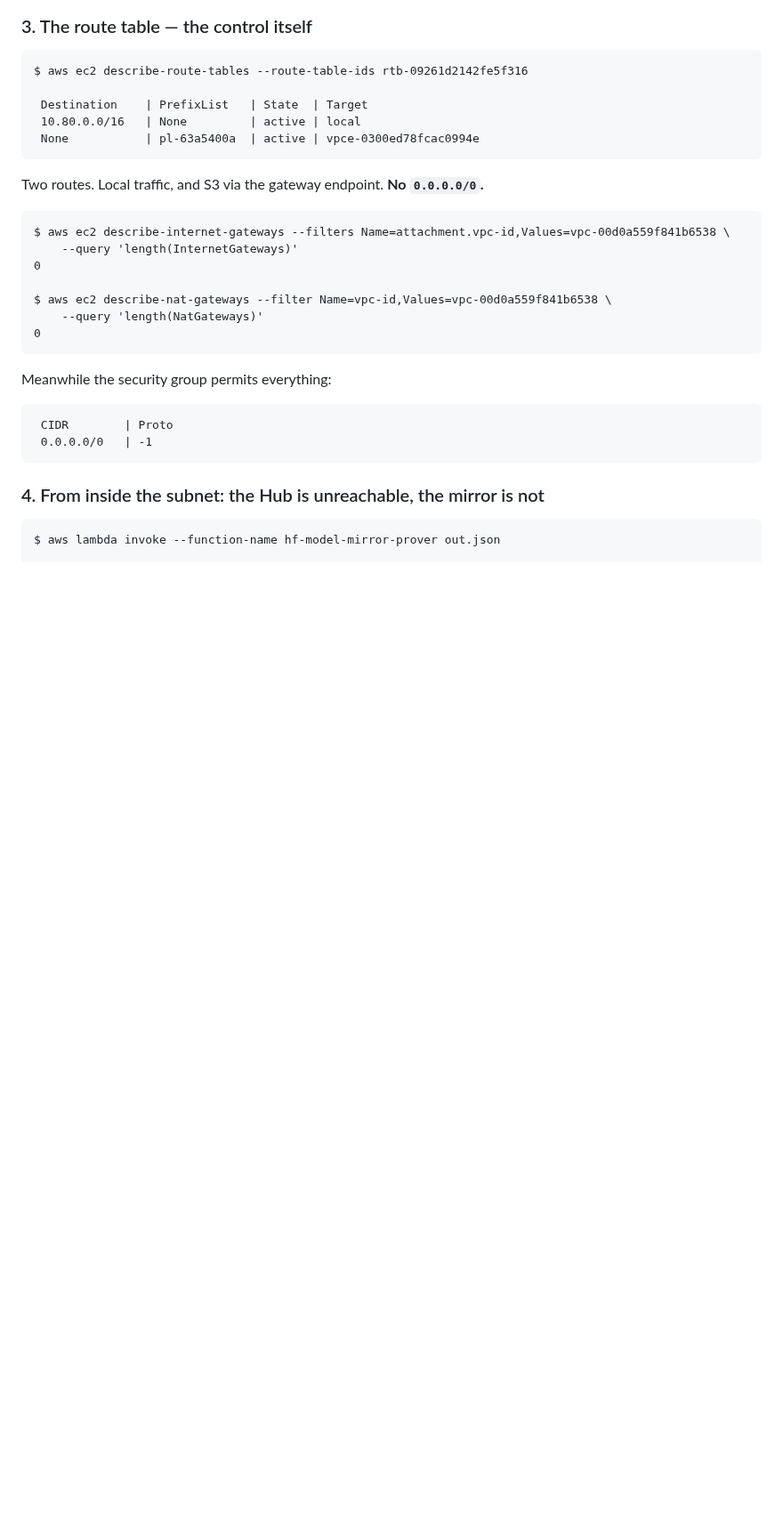
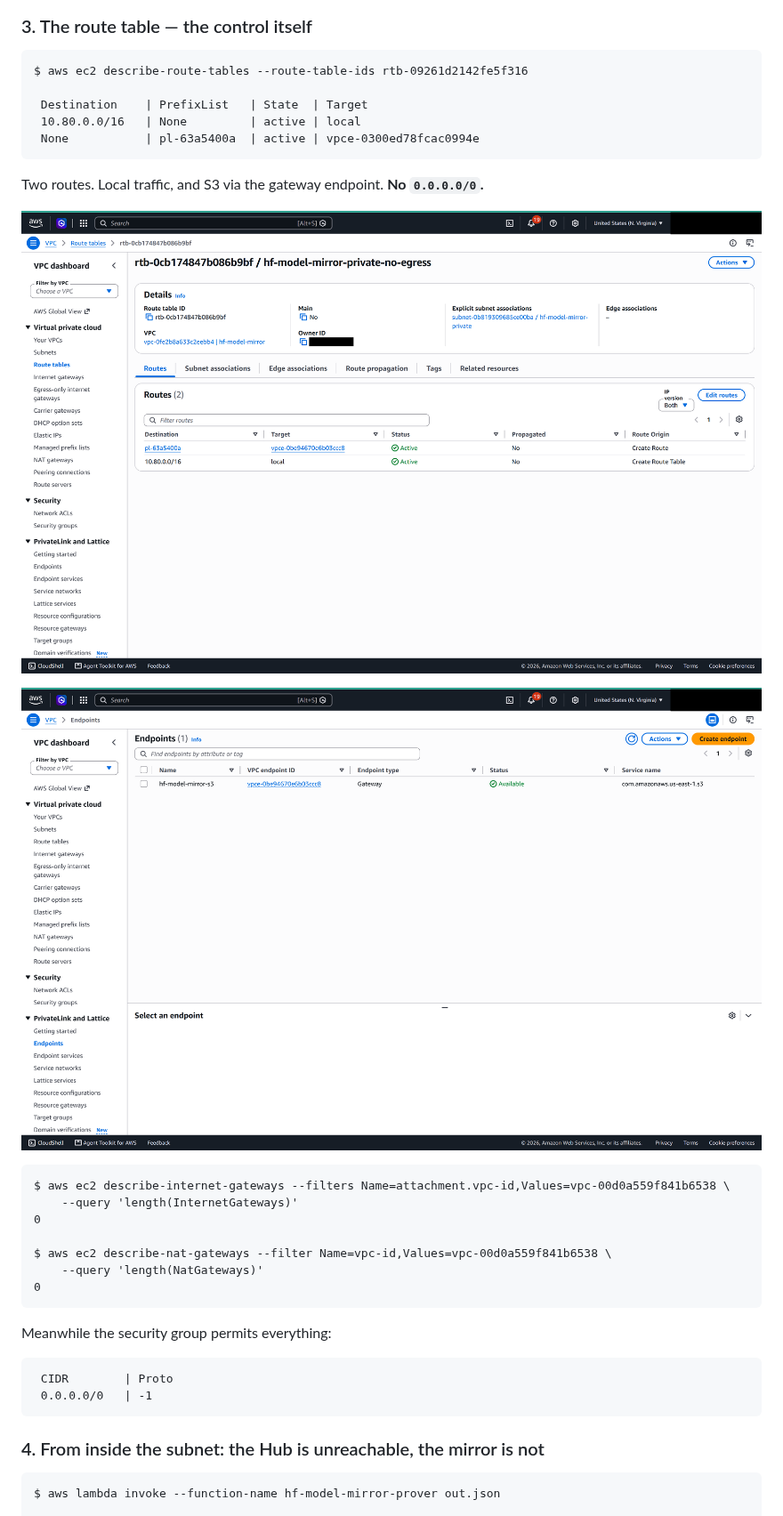
Before and after one commit to katta698/hf-model-supply-chain-audit, a Markdown page: RUNBOOK.md, the part around one of its changes. Shown at 89% size. Drawn GitHub-style; pictures changed too: docs/screenshots/01-route-table-no-egress.png (added), docs/screenshots/02-s3-gateway-endpoint.png (added); blank space fills up the shorter version.

````diff
--- a/RUNBOOK.md
+++ b/RUNBOOK.md
@@ -147,6 +149,10 @@ $ aws ec2 describe-route-tables --route-table-ids rtb-09261d2142fe5f316
 ```
 
 Two routes. Local traffic, and S3 via the gateway endpoint. **No `0.0.0.0/0`.**
+
+![Route table with no default route](docs/screenshots/01-route-table-no-egress.png)
+
+![S3 gateway endpoint](docs/screenshots/02-s3-gateway-endpoint.png)
 
 ```
 $ aws ec2 describe-internet-gateways --filters Name=attachment.vpc-id,Values=vpc-00d0a559f841b6538 \
````
Also changed, not shown: other parts of RUNBOOK.md (+29 -0 lines), docs/screenshots/03-mirrored-model.png (added), docs/screenshots/04-lambda-vpc-config.png (added), docs/screenshots/iam-roles.png (deleted), docs/screenshots/vpc-vpcs.png (deleted), 1 other file.
